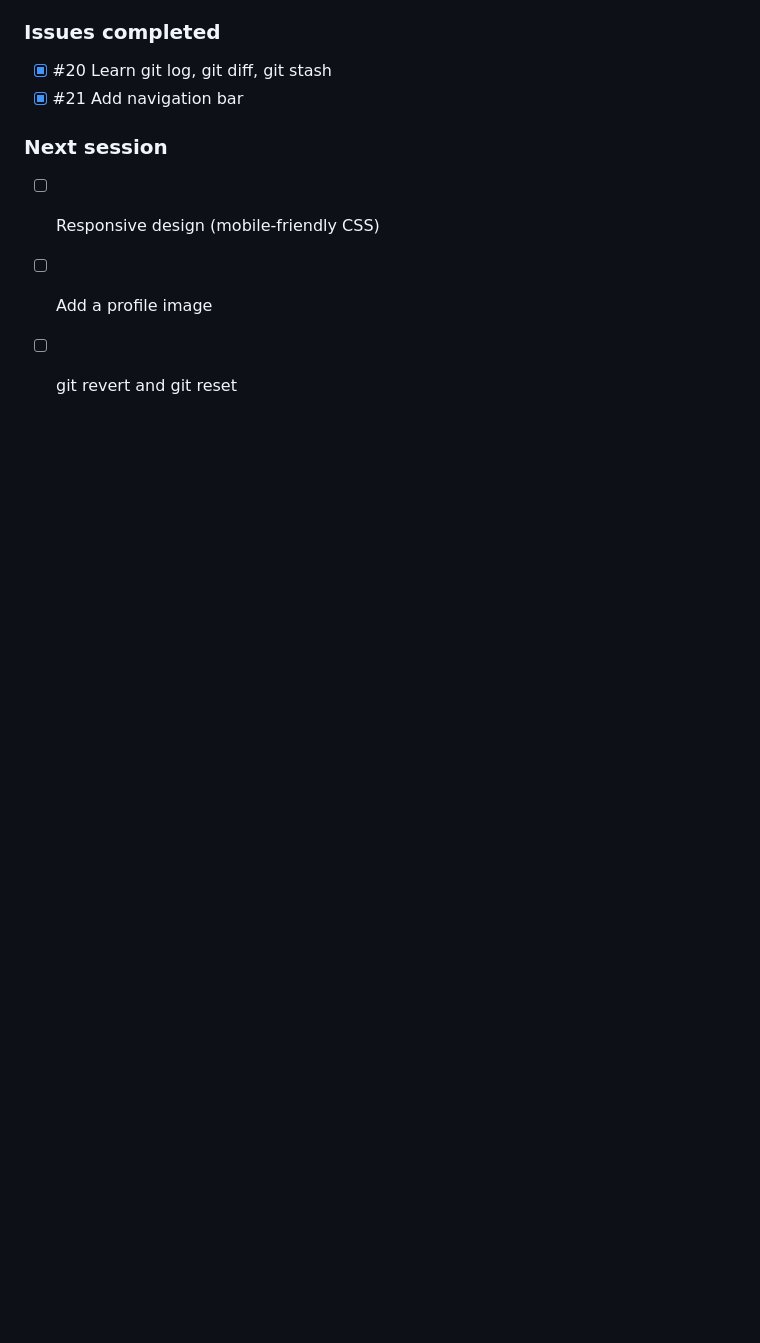
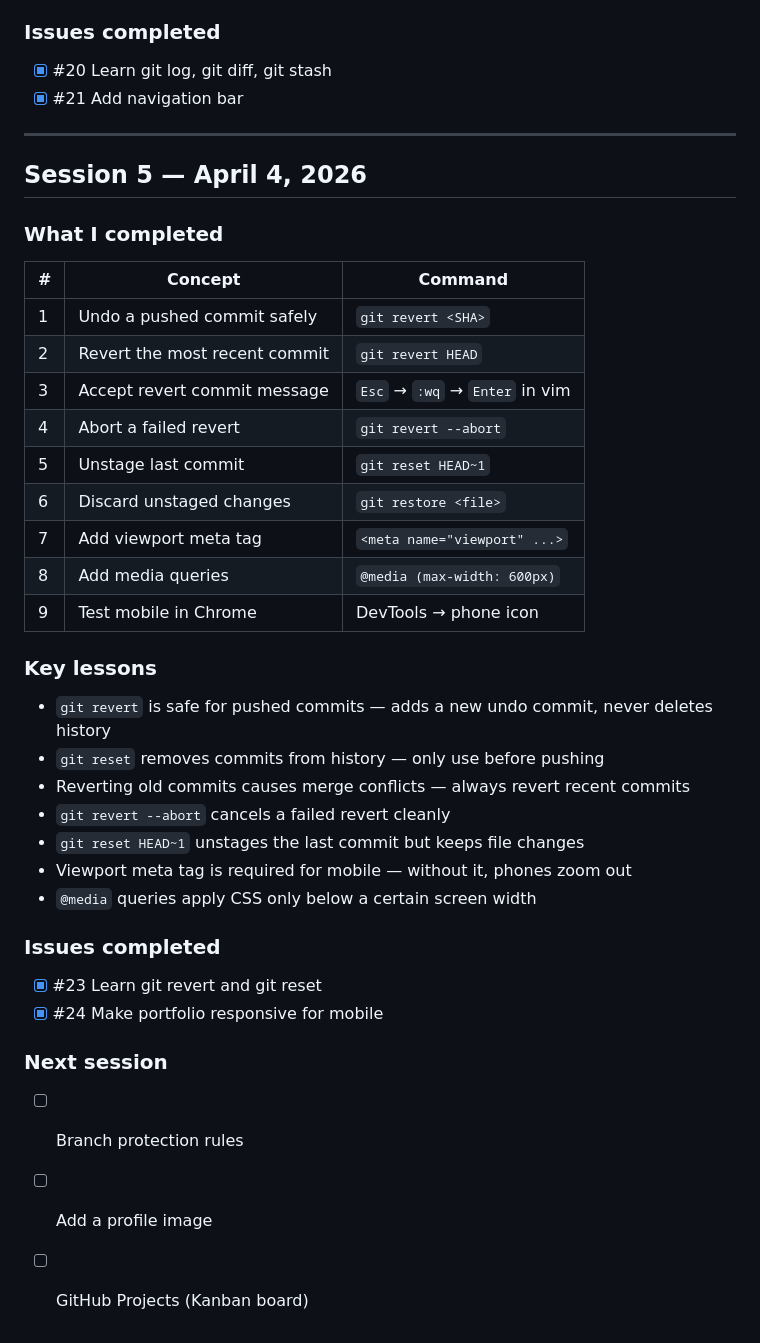
Before and after one commit to jiaying425/my-portfolio, a Markdown page: LEARNING-LOG.md, the part around the change. GitHub-like rendering; blank space fills up the shorter version.

Commit message:
Update learning log with Session 5

```diff
--- a/LEARNING-LOG.md
+++ b/LEARNING-LOG.md
@@ -113,7 +113,37 @@ https://jiaying425.github.io/my-portfolio/
 - [x] #20 Learn git log, git diff, git stash
 - [x] #21 Add navigation bar
 
+---
+
+## Session 5 — April 4, 2026
+
+### What I completed
+| # | Concept | Command |
+|---|---|---|
+| 1 | Undo a pushed commit safely | `git revert <SHA>` |
+| 2 | Revert the most recent commit | `git revert HEAD` |
+| 3 | Accept revert commit message | `Esc` → `:wq` → `Enter` in vim |
+| 4 | Abort a failed revert | `git revert --abort` |
+| 5 | Unstage last commit | `git reset HEAD~1` |
+| 6 | Discard unstaged changes | `git restore <file>` |
+| 7 | Add viewport meta tag | `<meta name="viewport" ...>` |
+| 8 | Add media queries | `@media (max-width: 600px)` |
+| 9 | Test mobile in Chrome | DevTools → phone icon |
+
+### Key lessons
+- `git revert` is safe for pushed commits — adds a new undo commit, never deletes history
+- `git reset` removes commits from history — only use before pushing
+- Reverting old commits causes merge conflicts — always revert recent commits
+- `git revert --abort` cancels a failed revert cleanly
+- `git reset HEAD~1` unstages the last commit but keeps file changes
+- Viewport meta tag is required for mobile — without it, phones zoom out
+- `@media` queries apply CSS only below a certain screen width
+
+### Issues completed
+- [x] #23 Learn git revert and git reset
+- [x] #24 Make portfolio responsive for mobile
+
 ### Next session
-- [ ] Responsive design (mobile-friendly CSS)
+- [ ] Branch protection rules
 - [ ] Add a profile image
-- [ ] git revert and git reset
+- [ ] GitHub Projects (Kanban board)
```
